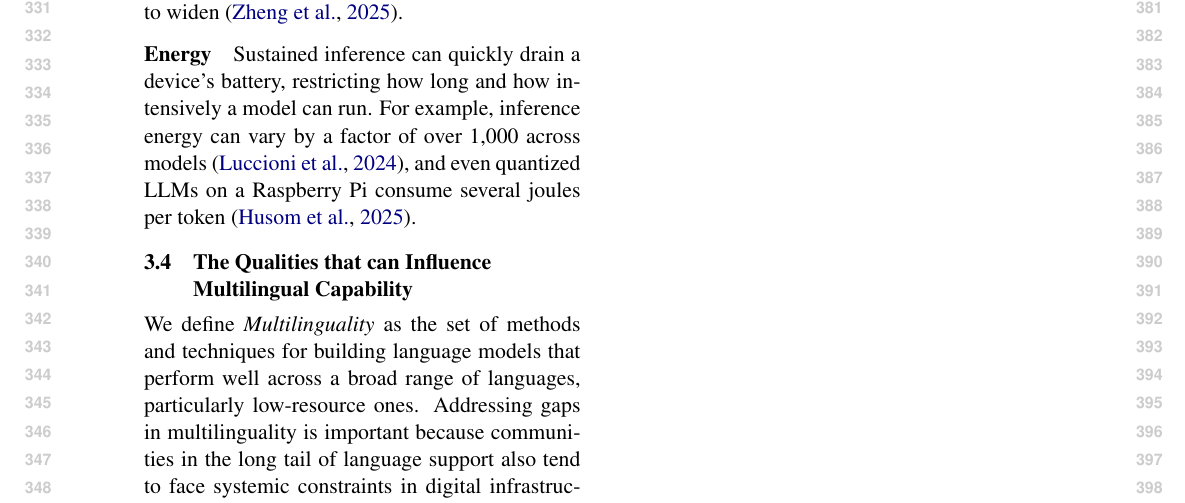
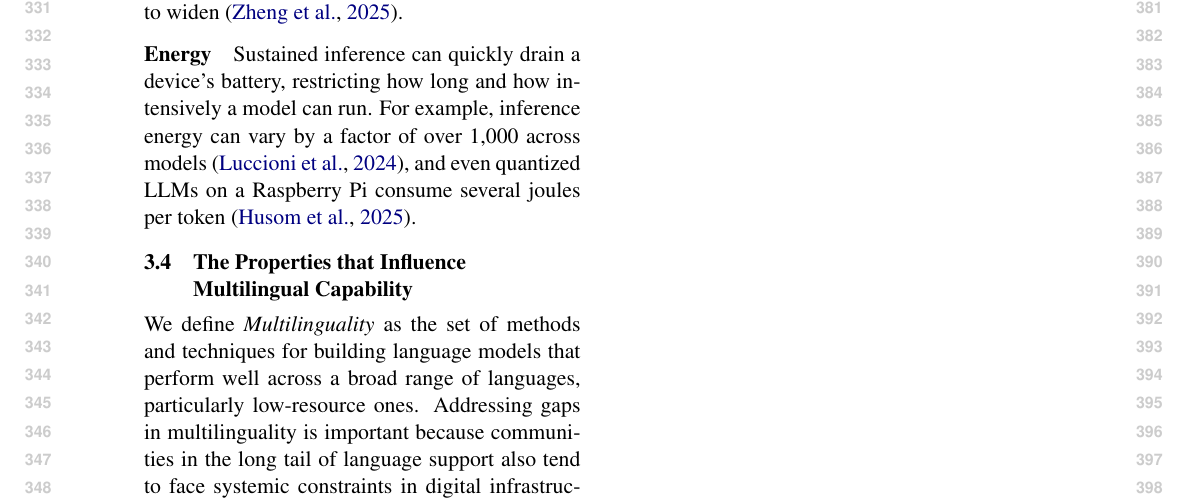
Before and after one commit to ljvmiranda921/multilinguality-at-the-edge, a LaTeX paper (tacl2021v1-template.tex): part of page 4 of 10, cut so that both start at the same text. Compiled offline with pdfLaTeX.

Commit message:
[wip] Update

```diff
--- a/tacl2021v1-template.tex
+++ b/tacl2021v1-template.tex
@@ -301,7 +301,7 @@ Sustained inference can quickly drain a device's battery, restricting how long a
 For example, inference energy can vary by a factor of over 1,000 across models \citep{luccioni-etal-2024-power},
 and even quantized LLMs on a Raspberry Pi consume several joules per token \citep{husom-etal-2025-sustainable}.
 
-\subsection{The Qualities that can Influence Multilingual Capability}
+\subsection{The Properties that Influence Multilingual Capability}
 \label{sec:multilingual_constraints}
 
 We define \textit{Multilinguality} as the set of methods and techniques for building language models that perform well across a broad range of languages, particularly low-resource ones.
```
